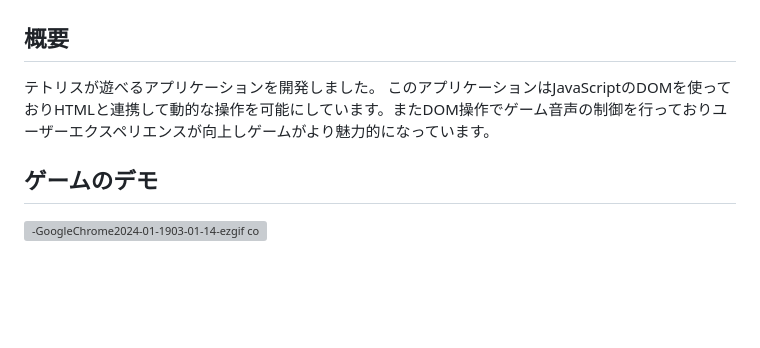
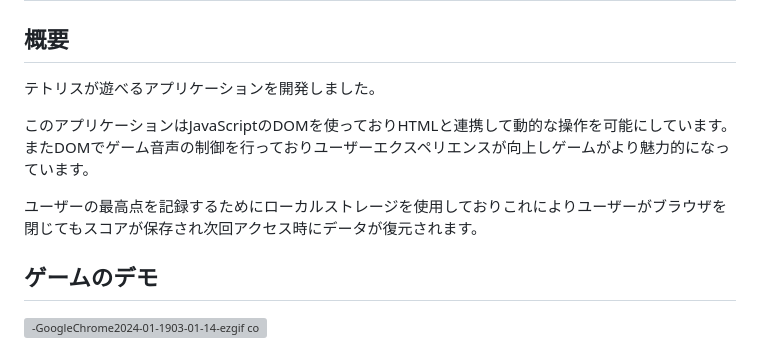
Before and after one commit to teamdev-A/work-space, a Markdown page: README.md, the part around the change. GitHub-like rendering; blank space fills up the shorter version; grey boxes are pictures that could not be loaded.

```diff
--- a/README.md
+++ b/README.md
@@ -2,7 +2,10 @@
 
 ## 概要
 テトリスが遊べるアプリケーションを開発しました。
-このアプリケーションはJavaScriptのDOMを使っておりHTMLと連携して動的な操作を可能にしています。またDOM操作でゲーム音声の制御を行っておりユーザーエクスペリエンスが向上しゲームがより魅力的になっています。
+
+このアプリケーションはJavaScriptのDOMを使っておりHTMLと連携して動的な操作を可能にしています。またDOMでゲーム音声の制御を行っておりユーザーエクスペリエンスが向上しゲームがより魅力的になっています。
+
+ユーザーの最高点を記録するためにローカルストレージを使用しておりこれによりユーザーがブラウザを閉じてもスコアが保存され次回アクセス時にデータが復元されます。
 
 ## ゲームのデモ
 ![-GoogleChrome2024-01-1903-01-14-ezgif com-video-to-gif-converter](https://github.com/teamdev-A/work-space/assets/112442087/de9f00f0-cefb-4659-8bce-61c1b43cabec)
```
